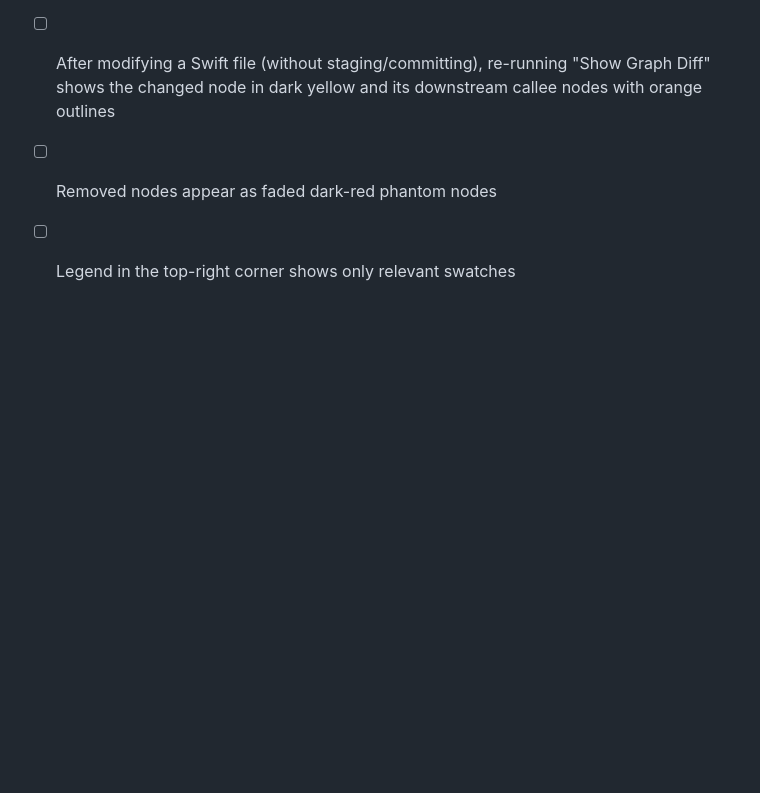
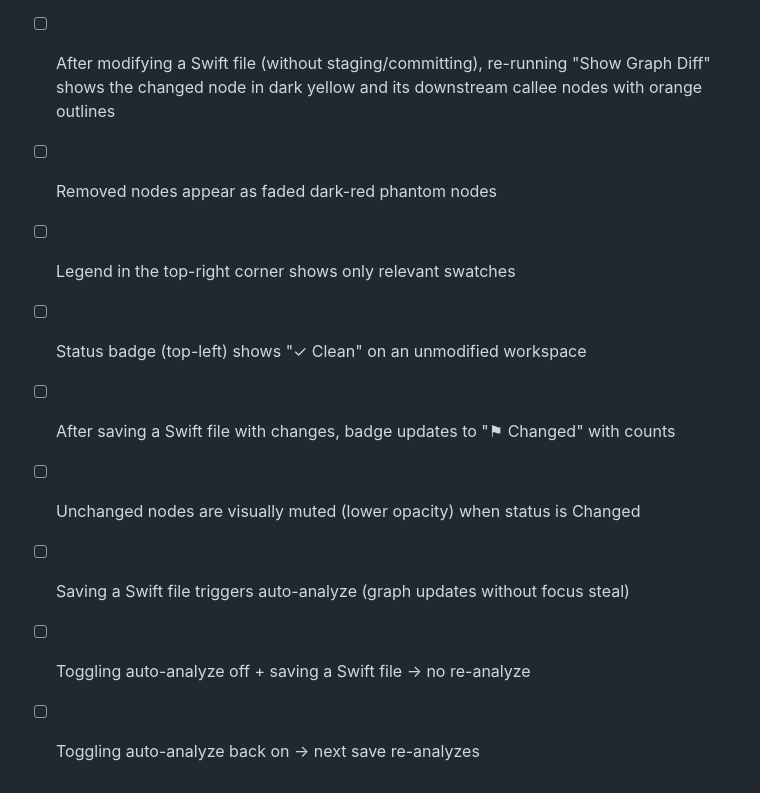
Before and after one commit to adgk2349/FlowMap-AI_Code_Hallucination_Guard_for_Swift, a Markdown page: README.md, the part around one of its changes. Rendered like a GitHub page; blank space fills up the shorter version.

```diff
--- a/README.md
+++ b/README.md
@@ -246,3 +279,9 @@ only its **direct** callees (one hop), not the full transitive closure.
   callee nodes with orange outlines
 - [ ] Removed nodes appear as faded dark-red phantom nodes
 - [ ] Legend in the top-right corner shows only relevant swatches
+- [ ] Status badge (top-left) shows "✓ Clean" on an unmodified workspace
+- [ ] After saving a Swift file with changes, badge updates to "⚑ Changed" with counts
+- [ ] Unchanged nodes are visually muted (lower opacity) when status is Changed
+- [ ] Saving a Swift file triggers auto-analyze (graph updates without focus steal)
+- [ ] Toggling auto-analyze off + saving a Swift file → no re-analyze
+- [ ] Toggling auto-analyze back on → next save re-analyzes
```
Also changed, not shown: other parts of README.md (+34 -1 lines).
